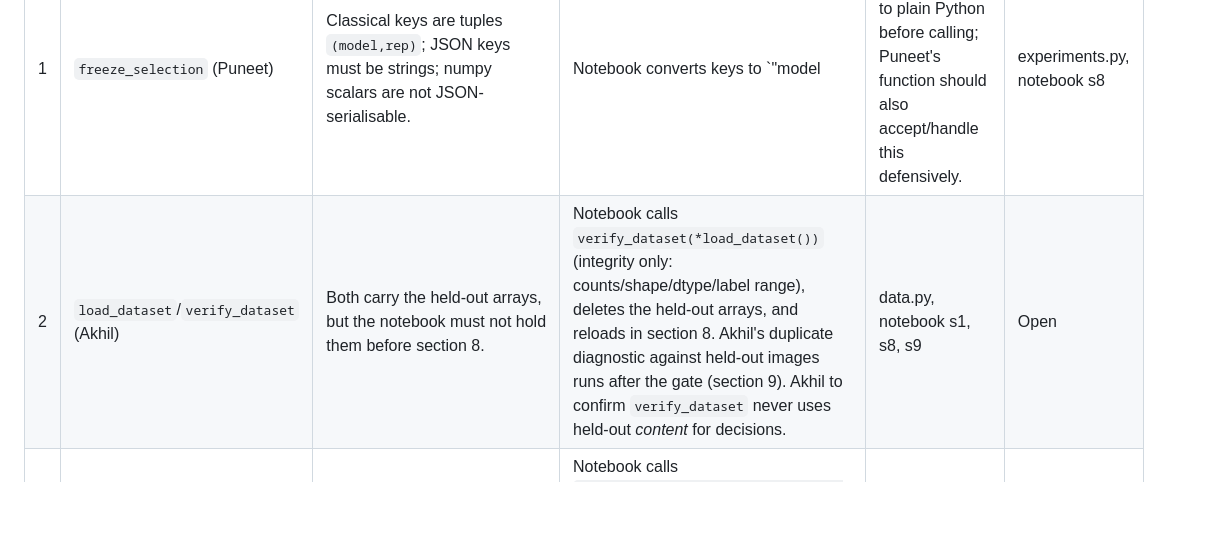
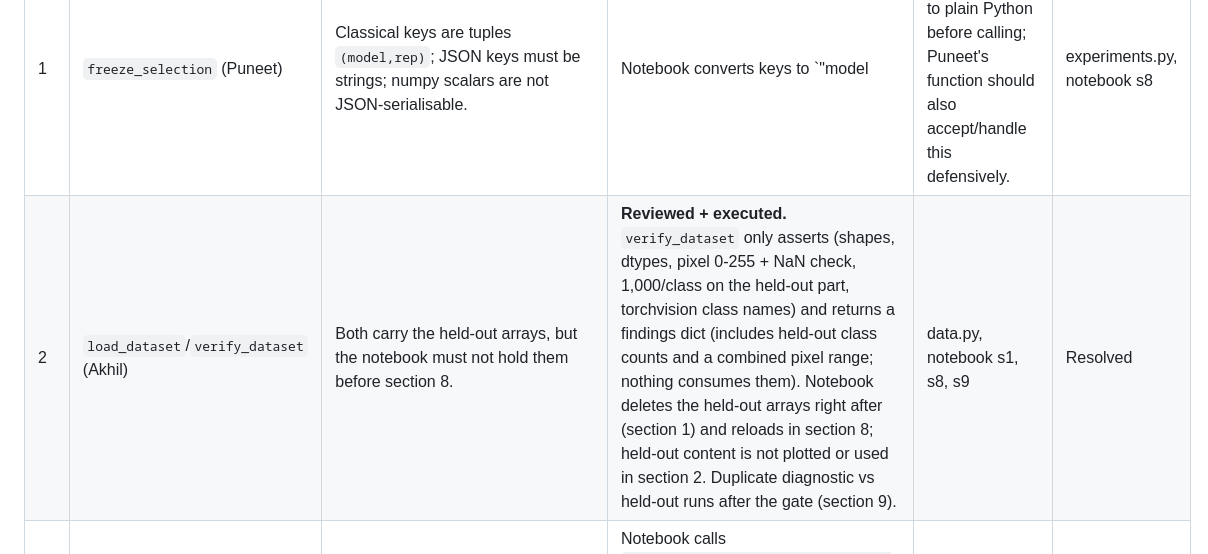
Before and after one commit to manas-2212/fashion-tagging, a Markdown page: docs/integration_log.md, the part around one of its changes. Rendered like a GitHub page; blank space fills up the shorter version.

Commit message:
docs: update integration log (data.py/config.py review, section 2 swap)

```diff
--- a/docs/integration_log.md
+++ b/docs/integration_log.md
@@ -5,7 +5,7 @@ Status at time of writing: only my own modules exist. Teammates' modules (data,
 | # | Area / owner | Issue | Proposed resolution | Files affected | Status |
 |---|---|---|---|---|---|
 | 1 | `freeze_selection` (Puneet) | Classical keys are tuples `(model,rep)`; JSON keys must be strings; numpy scalars are not JSON-serialisable. | Notebook converts keys to `"model|rep"` and numpy values to plain Python before calling; Puneet's function should also accept/handle this defensively. | experiments.py, notebook s8 | Open |
-| 2 | `load_dataset`/`verify_dataset` (Akhil) | Both carry the held-out arrays, but the notebook must not hold them before section 8. | Notebook calls `verify_dataset(*load_dataset())` (integrity only: counts/shape/dtype/label range), deletes the held-out arrays, and reloads in section 8. Akhil's duplicate diagnostic against held-out images runs after the gate (section 9). Akhil to confirm `verify_dataset` never uses held-out *content* for decisions. | data.py, notebook s1, s8, s9 | Open |
+| 2 | `load_dataset`/`verify_dataset` (Akhil) | Both carry the held-out arrays, but the notebook must not hold them before section 8. | **Reviewed + executed.** `verify_dataset` only asserts (shapes, dtypes, pixel 0-255 + NaN check, 1,000/class on the held-out part, torchvision class names) and returns a findings dict (includes held-out class counts and a combined pixel range; nothing consumes them). Notebook deletes the held-out arrays right after (section 1) and reloads in section 8; held-out content is not plotted or used in section 2. Duplicate diagnostic vs held-out runs after the gate (section 9). | data.py, notebook s1, s8, s9 | Resolved |
 | 3 | Classical inference timing vs `build_test_features` (Puneet/Anant) | Spec says held-out features are built only inside `run_test_gate`, but "predict only" timing needs those features. | Notebook calls `cached_features(X_held_out, kind, "test")` AFTER the gate (timing only, labels unused). Requires the gate to use the same `split_name` ("test") and cache dir; otherwise features are recomputed (still correct, just slower). Alternative: gate returns the features. | experiments.py, features.py | Open |
 | 4 | `RESULT_COLUMNS` / `build_results_table` entry schema (Puneet) | Entry keys are not specified. | Notebook uses snake_case field names (model, representation, accuracy, macro_f1, *_ci_low/high, fit_seconds, n_train_used, infer_ms_per_image_cpu_predict_only, infer_ms_per_image_cpu_end_to_end, params), drops any not in `RESULT_COLUMNS` with a warning. Puneet to publish the real column list. | reporting.py, notebook s12 | Open |
 | 5 | `run_classical_final_fits` return `infos` (Puneet) | Structure unspecified (spec: `(models, infos)`). | Notebook assumes `infos` is a dict keyed like `models` with `fit_seconds`, `n_train_used`; falls back to defaults otherwise. Confirm. | experiments.py, notebook s8, s12 | Open |
```
Also changed, not shown: other parts of docs/integration_log.md (+2 -0 lines).
